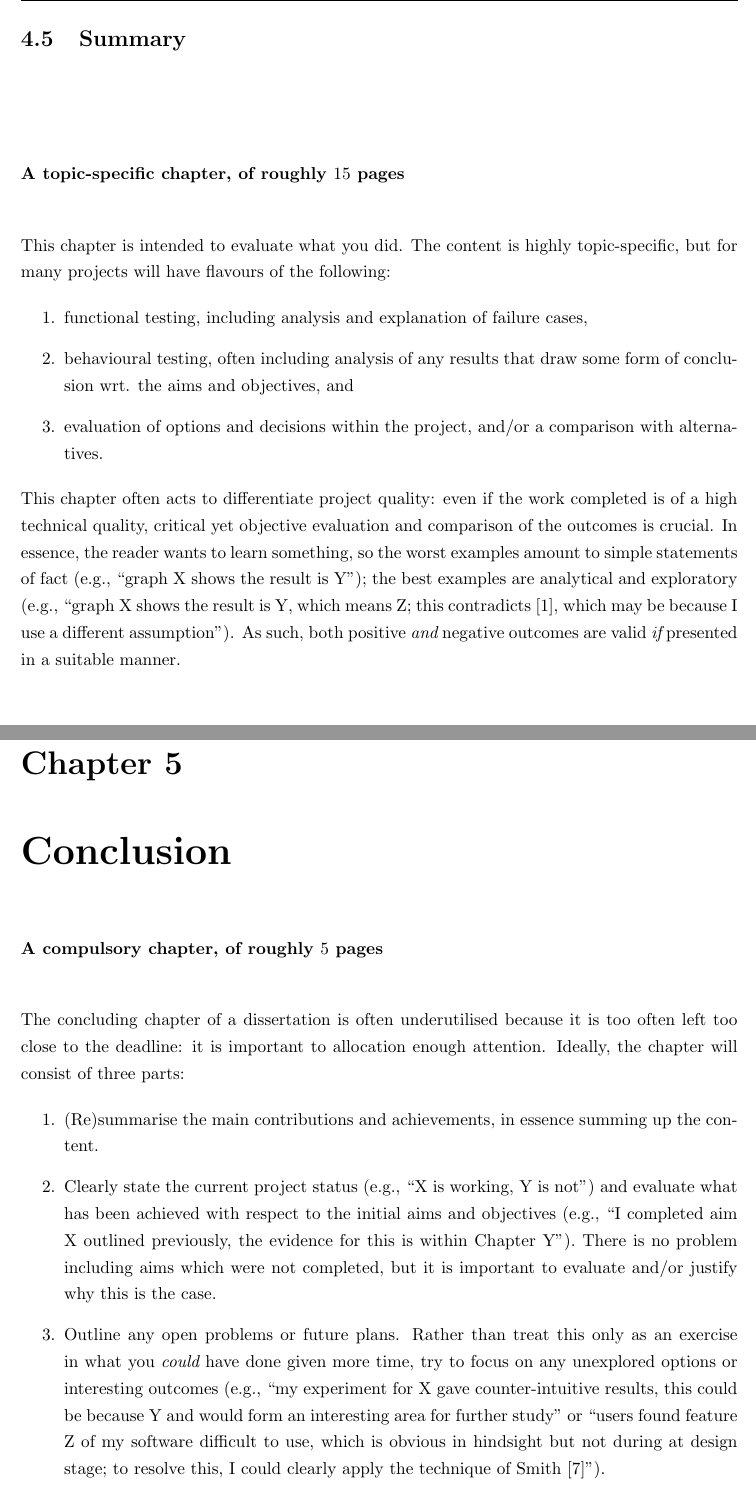
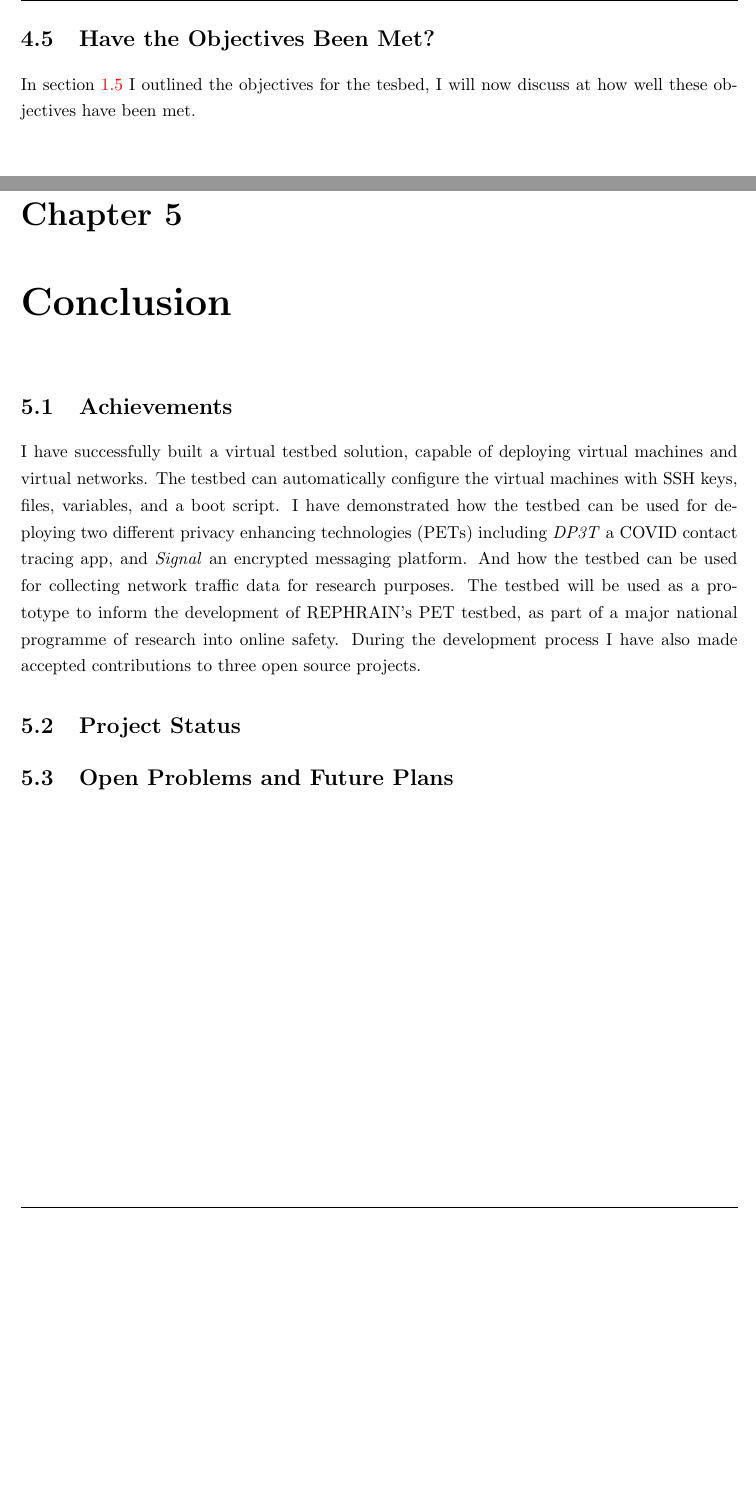
Before and after one commit to jacob-pro/individual-project, a LaTeX thesis (report/dissertation.tex): two parts of pages 39 and 41 of 44, joined at a grey line, cut at the place of the change, the shorter picture padded with empty space. Compiled offline with pdfLaTeX.

Commit message:
start re-arrange

```diff
--- a/report/dissertation.tex
+++ b/report/dissertation.tex
@@ -1045,68 +1066,32 @@ It did however take a substantial amount of time to work out how it should be co
 process I have contributed to one of the guides (\url{https://github.com/madeindra/signal-setup-guide/pull/83}).
 The issue of complex but undocumented technologies could prove to be a problem for users of the testbed.
 
-\section{Summary}
+\section{Have the Objectives Been Met?}
 
+In section \ref{sect:objectives} I outlined the objectives for the tesbed, I will now discuss
+at how well these objectives have been met. \\
 
-
-\vspace{2cm}
-{\bf A topic-specific chapter, of roughly $15$ pages}
-\vspace{1cm}
-
-\noindent
-This chapter is intended to evaluate what you did.  The content is highly
-topic-specific, but for many projects will have flavours of the following:
-
-\begin{enumerate}
-\item functional  testing, including analysis and explanation of failure
-      cases,
-\item behavioural testing, often including analysis of any results that
-      draw some form of conclusion wrt. the aims and objectives,
-      and
-\item evaluation of options and decisions within the project, and/or a
-      comparison with alternatives.
-\end{enumerate}
-
-\noindent
-This chapter often acts to differentiate project quality: even if the work
-completed is of a high technical quality, critical yet objective evaluation
-and comparison of the outcomes is crucial.  In essence, the reader wants to
-learn something, so the worst examples amount to simple statements of fact
-(e.g., ``graph X shows the result is Y''); the best examples are analytical
-and exploratory (e.g., ``graph X shows the result is Y, which means Z; this
-contradicts [1], which may be because I use a different assumption'').  As
-such, both positive {\em and} negative outcomes are valid {\em if} presented
-in a suitable manner.
 
 \chapter{Conclusion}
 \label{chap:conclusion}
 
-{\bf A compulsory chapter,     of roughly $5$ pages}
-\vspace{1cm}
+\section{Achievements}
 
-\noindent
-The concluding chapter of a dissertation is often underutilised because it
-is too often left too close to the deadline: it is important to allocation
-enough attention.  Ideally, the chapter will consist of three parts:
+I have successfully built a virtual testbed solution, capable of deploying
+virtual machines and virtual networks. The testbed can automatically configure
+the virtual machines with SSH keys, files, variables, and a boot script.
+I have demonstrated how the testbed can be used for deploying two different privacy enhancing technologies
+(PETs) including \emph{DP3T} a COVID contact tracing app, and \emph{Signal} an encrypted messaging platform.
+And how the testbed can be used for collecting network traffic data for research purposes.
+The testbed will be used as a prototype to inform the development of REPHRAIN's PET testbed,
+as part of a major national programme of research into online safety.
+During the development process I have also made accepted contributions to three open source projects.
 
-\begin{enumerate}
-\item (Re)summarise the main contributions and achievements, in essence
-      summing up the content.
-\item Clearly state the current project status (e.g., ``X is working, Y
-      is not'') and evaluate what has been achieved with respect to the
-      initial aims and objectives (e.g., ``I completed aim X outlined
-      previously, the evidence for this is within Chapter Y'').  There
-      is no problem including aims which were not completed, but it is
-      important to evaluate and/or justify why this is the case.
-\item Outline any open problems or future plans.  Rather than treat this
-      only as an exercise in what you {\em could} have done given more
-      time, try to focus on any unexplored options or interesting outcomes
-      (e.g., ``my experiment for X gave counter-intuitive results, this
-      could be because Y and would form an interesting area for further
-      study'' or ``users found feature Z of my software difficult to use,
-      which is obvious in hindsight but not during at design stage; to
-      resolve this, I could clearly apply the technique of Smith [7]'').
-\end{enumerate}
+\section{Project Status}
+
+
+\section{Open Problems and Future Plans}
+
 
 \backmatter
 \printbibliography
```
Also changed, not shown: report/dissertation.pdf, report/dissertation.tex (107 more changed lines). Lines whose indentation alone changed are shown as unchanged.
